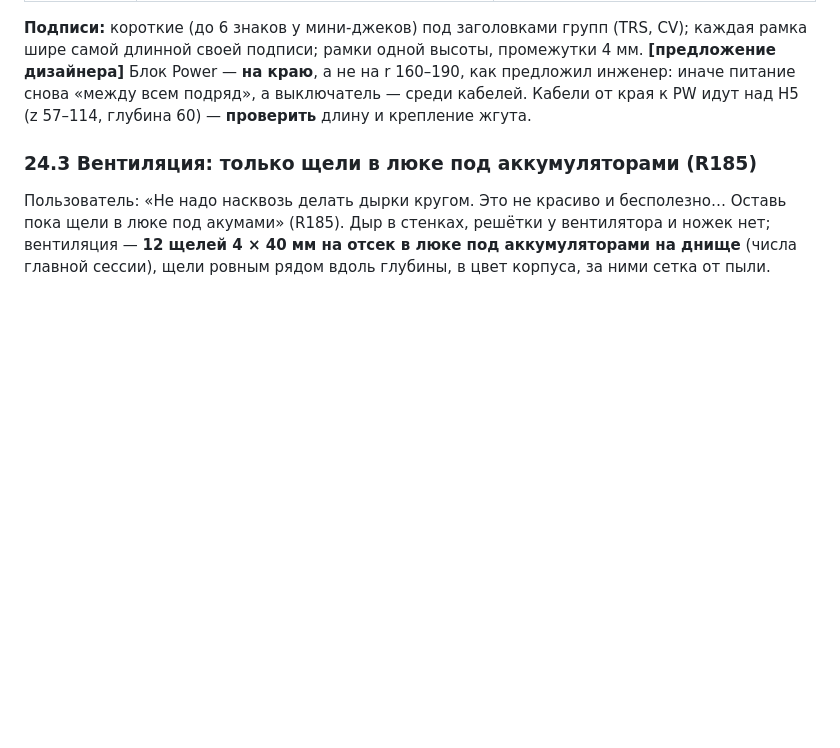
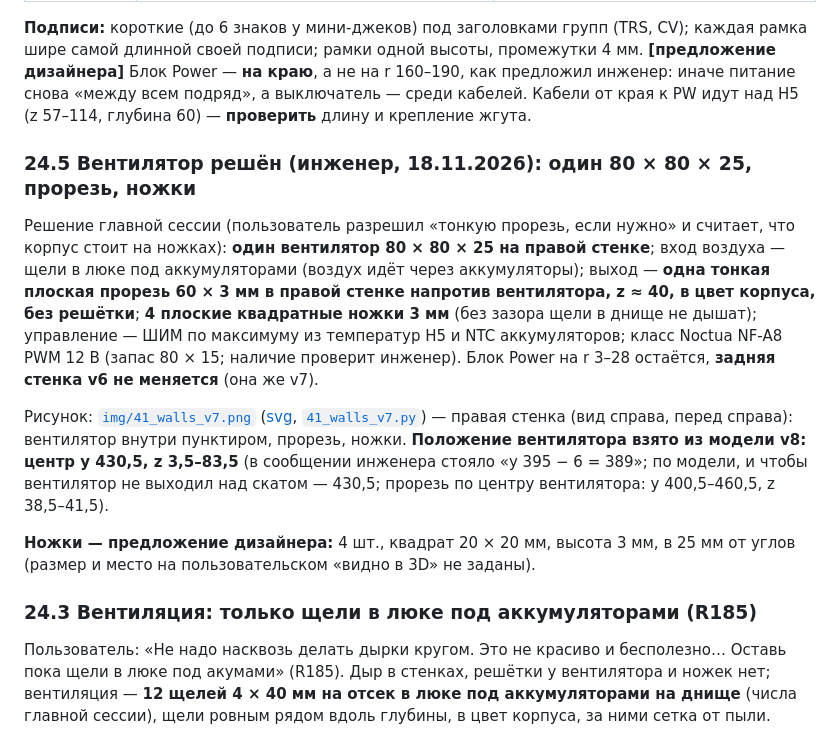
Before and after one commit to MitjaGrecky/Shtuka-druka, a Markdown page: docs/ru/41_design_review.md, the part around the change. Drawn GitHub-style; blank space fills up the shorter version.

Commit message:
Doc 41 section 24.5: fan decision - one 80x80x25 on the right wall with a single 60x3 slot, four 3 mm feet; right-wall drawing
Co-Authored-By: Claude Sonnet 5.5 <noreply@anthropic.com>

```diff
--- a/docs/ru/41_design_review.md
+++ b/docs/ru/41_design_review.md
@@ -578,6 +578,14 @@
 
 **Подписи:** короткие (до 6 знаков у мини-джеков) под заголовками групп (TRS, CV); каждая рамка шире самой длинной своей подписи; рамки одной высоты, промежутки 4 мм. **[предложение дизайнера]** Блок Power — **на краю**, а не на r 160–190, как предложил инженер: иначе питание снова «между всем подряд», а выключатель — среди кабелей. Кабели от края к PW идут над H5 (z 57–114, глубина 60) — **проверить** длину и крепление жгута.
 
+### 24.5 Вентилятор решён (инженер, 18.11.2026): один 80 × 80 × 25, прорезь, ножки
+
+Решение главной сессии (пользователь разрешил «тонкую прорезь, если нужно» и считает, что корпус стоит на ножках): **один вентилятор 80 × 80 × 25 на правой стенке**; вход воздуха — щели в люке под аккумуляторами (воздух идёт через аккумуляторы); выход — **одна тонкая плоская прорезь 60 × 3 мм в правой стенке напротив вентилятора, z ≈ 40, в цвет корпуса, без решётки**; **4 плоские квадратные ножки 3 мм** (без зазора щели в днище не дышат); управление — ШИМ по максимуму из температур H5 и NTC аккумуляторов; класс Noctua NF-A8 PWM 12 В (запас 80 × 15; наличие проверит инженер). Блок Power на r 3–28 остаётся, **задняя стенка v6 не меняется** (она же v7).
+
+Рисунок: [`img/41_walls_v7.png`](img/41_walls_v7.png) ([svg](img/41_walls_v7.svg), [`41_walls_v7.py`](img/41_walls_v7.py)) — правая стенка (вид справа, перед справа): вентилятор внутри пунктиром, прорезь, ножки. **Положение вентилятора взято из модели v8: центр y 430,5, z 3,5–83,5** (в сообщении инженера стояло «y 395 − 6 = 389»; по модели, и чтобы вентилятор не выходил над скатом — 430,5; прорезь по центру вентилятора: y 400,5–460,5, z 38,5–41,5).
+
+**Ножки — предложение дизайнера:** 4 шт., квадрат 20 × 20 мм, высота 3 мм, в 25 мм от углов (размер и место на пользовательском «видно в 3D» не заданы).
+
 ### 24.3 Вентиляция: только щели в люке под аккумуляторами (R185)
 
 Пользователь: «Не надо насквозь делать дырки кругом. Это не красиво и бесполезно… Оставь пока щели в люке под акумами» (R185). Дыр в стенках, решётки у вентилятора и ножек нет; вентиляция — **12 щелей 4 × 40 мм на отсек в люке под аккумуляторами на днище** (числа главной сессии), щели ровным рядом вдоль глубины, в цвет корпуса, за ними сетка от пыли.
```
Also changed, not shown: docs/ru/img/41_walls_v7.png (added), 2 other files.
